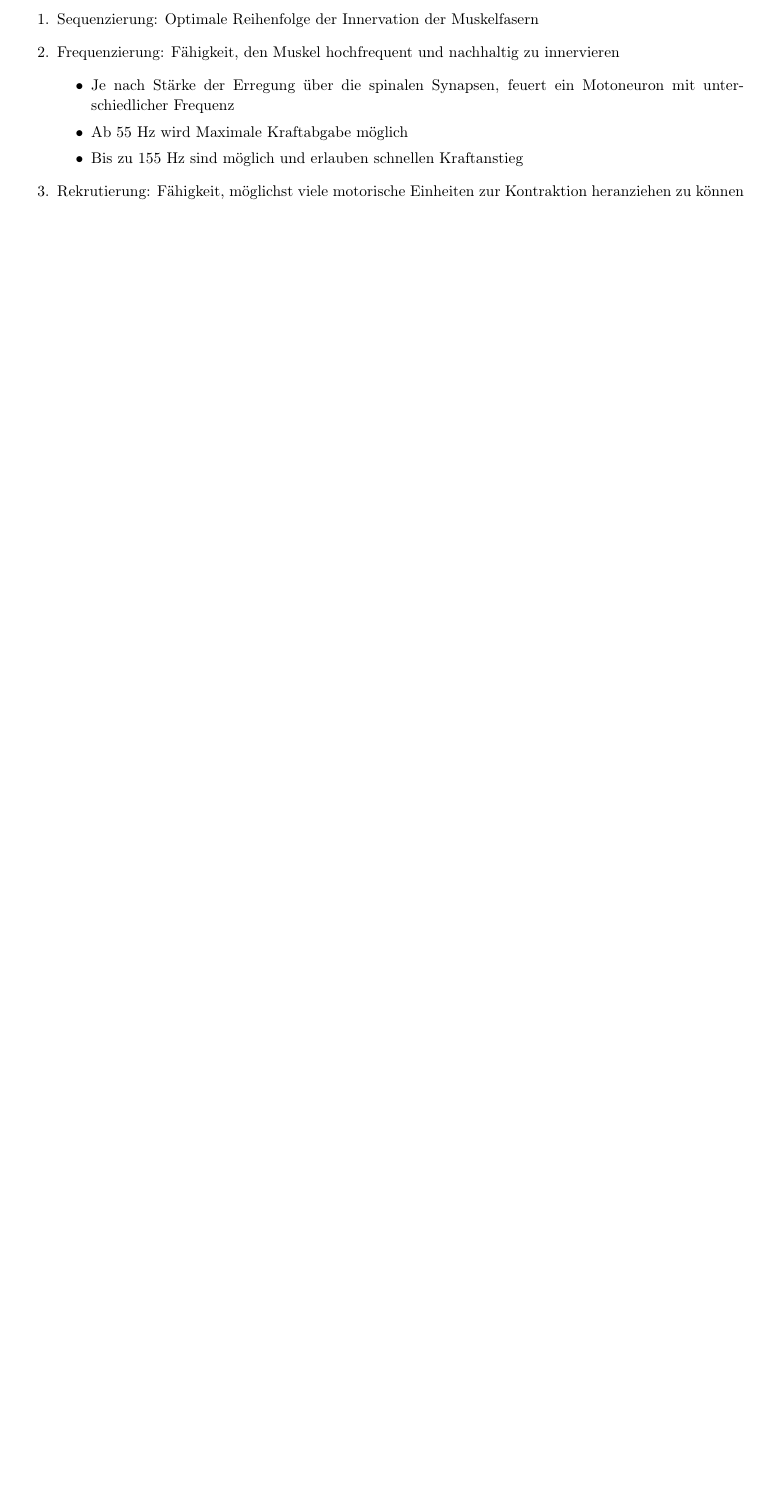
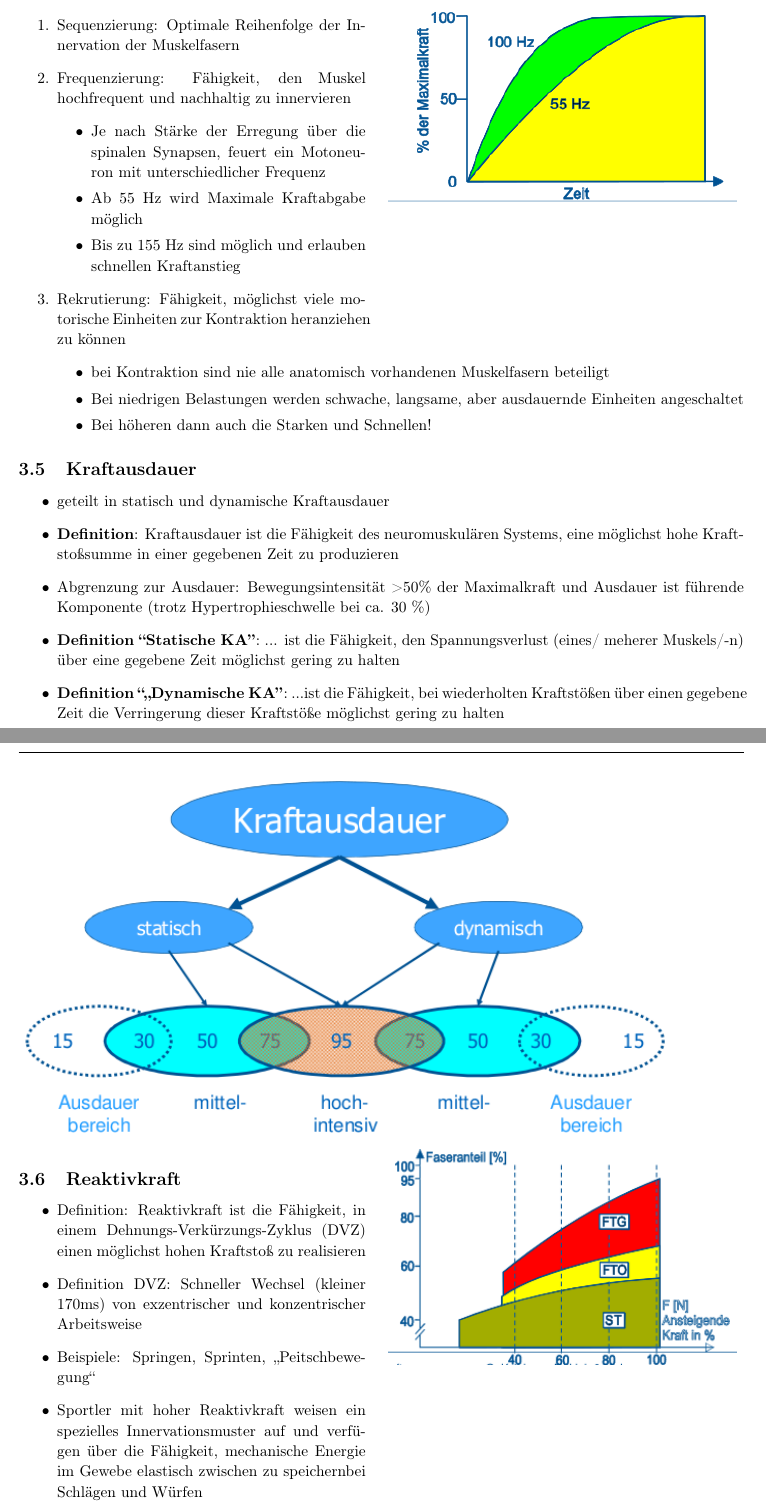
Before and after one commit to AnonymFx/trainingswissenschafften-zusammenfassung, a LaTeX document (report.tex, which reads content/kraft.tex): part of page 12 of 12 before the commit and two parts of pages 12 and 13 of 14 after it, the two joined at a grey line, cut so that both start at the same text, the shorter picture padded with empty space. Compiled offline with pdfLaTeX.

Commit message:
kraft I finish

```diff
--- a/content/kraft.tex
+++ b/content/kraft.tex
@@ -115,6 +115,21 @@ isometrisch & haltend & Bleibt gleich & Halten des Stützes \\ \hline
 \end{itemize}
 
 \paragraph{Intramuskuläre Koordination}
+
+[placeholder] % otherwise figure is not at correct position
+\begin{wrapfigure}{r}{0.5\textwidth}
+  \begin{center}
+    \includegraphics[width=0.48\textwidth]{pictures/frequenzierung}
+  \end{center}
+\end{wrapfigure}
+
+[placeholder] % otherwise figure is not at correct position
+\begin{wrapfigure}{r}{0.5\textwidth}
+  \begin{center}
+    \includegraphics[width=0.48\textwidth]{pictures/rekrutierung}
+  \end{center}
+\end{wrapfigure}
+
 \begin{enumerate}
     \item Sequenzierung: Optimale Reihenfolge der Innervation der Muskelfasern
     \item Frequenzierung: Fähigkeit, den Muskel hochfrequent und nachhaltig zu innervieren
@@ -124,4 +139,30 @@ isometrisch & haltend & Bleibt gleich & Halten des Stützes \\ \hline
         \item  Bis zu 155 Hz sind möglich und erlauben schnellen Kraftanstieg
     \end{itemize}
     \item Rekrutierung: Fähigkeit, möglichst viele motorische Einheiten zur Kontraktion heranziehen zu können
+    \begin{itemize}
+        \item bei Kontraktion sind nie alle anatomisch vorhandenen Muskelfasern beteiligt
+        \item Bei niedrigen Belastungen werden schwache, langsame, aber ausdauernde Einheiten angeschaltet
+        \item Bei höheren dann auch die Starken und Schnellen!
+    \end{itemize}
 \end{enumerate}
+
+\subsection{Kraftausdauer}
+
+\begin{itemize}
+    \item geteilt in statisch und dynamische Kraftausdauer
+    \item \textbf{Definition}: Kraftausdauer ist die Fähigkeit des neuromuskulären Systems, eine möglichst hohe Kraftstoßsumme in einer gegebenen Zeit zu produzieren
+    \item Abgrenzung zur Ausdauer: Bewegungsintensität >50\% der Maximalkraft und Ausdauer ist führende Komponente (trotz Hypertrophieschwelle bei ca. 30 \%)
+    \item \textbf{Definition ``Statische KA''}: ... ist die Fähigkeit, den Spannungsverlust (eines/ meherer Muskels/-n) über eine gegebene Zeit möglichst gering zu halten
+    \item \textbf{Definition ``„Dynamische KA''}: ...ist die Fähigkeit, bei wiederholten Kraftstößen über einen gegebene Zeit die Verringerung dieser Kraftstöße möglichst gering zu halten
+\end{itemize}
+
+ \includegraphics[width=0.90\textwidth]{pictures/kraftausdauer}
+
+ \subsection{Reaktivkraft}
+
+ \begin{itemize}
+    \item Definition: Reaktivkraft ist die Fähigkeit, in einem Dehnungs-Verkürzungs-Zyklus (DVZ) einen möglichst hohen Kraftstoß zu realisieren
+    \item Definition DVZ: Schneller Wechsel (kleiner 170ms) von exzentrischer und konzentrischer Arbeitsweise
+    \item Beispiele: Springen, Sprinten, „Peitschbewegung“
+    \item Sportler mit hoher Reaktivkraft weisen ein spezielles Innervationsmuster auf und verfügen über die Fähigkeit, mechanische Energie im Gewebe elastisch zwischen zu speichernbei Schlägen und Würfen
+    \item geteilt in Maximalkraft, Reaktive Spannungsfähigkeit und schnelle Kontraktionsfähigkeit
```
Also changed, not shown: pictures/frequenzierung.png (added), pictures/kraftausdauer.png (added), pictures/landkarte.png (added), pictures/rekrutierung.png (added), content/kraft.tex (9 more changed lines).
